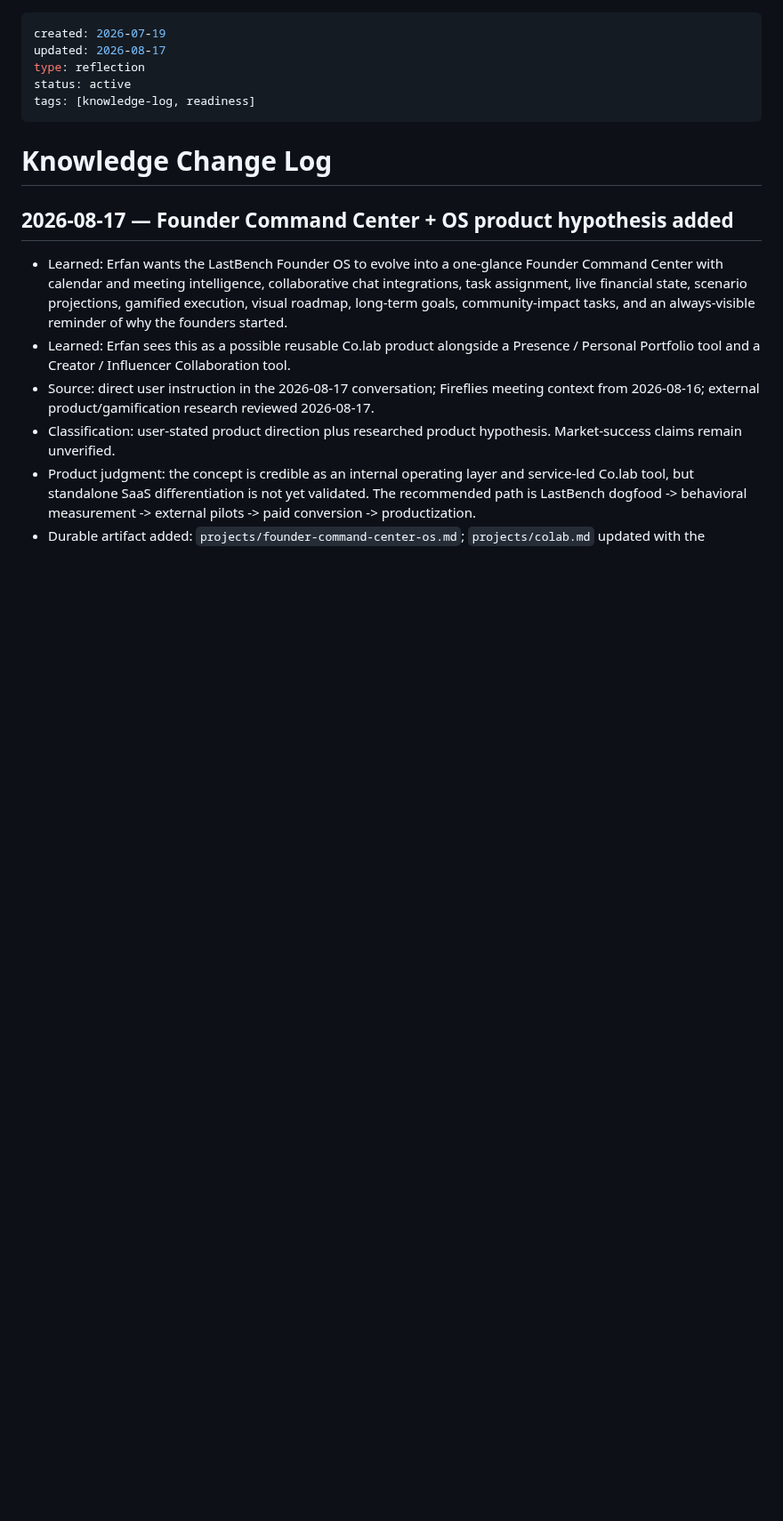
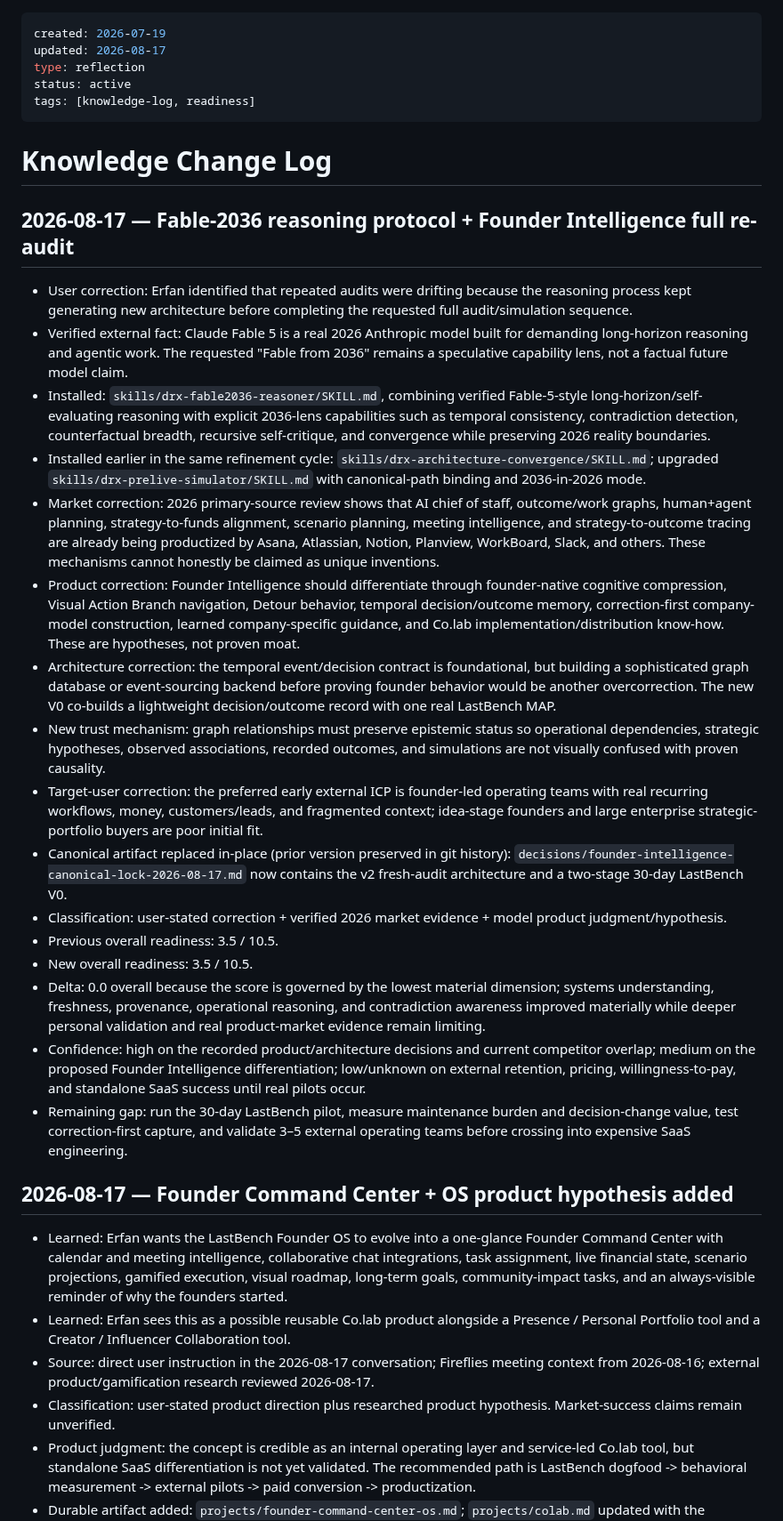
Before and after one commit to lets-colab/erfan-second-brain, a Markdown page: reviews/knowledge-change-log.md, the part around the change. Shown at 89% size. Drawn GitHub-style; blank space fills up the shorter version.

Commit message:
Log Fable-2036 audit and architecture correction

```diff
--- a/reviews/knowledge-change-log.md
+++ b/reviews/knowledge-change-log.md
@@ -7,6 +7,25 @@ tags: [knowledge-log, readiness]
 ---
 
 # Knowledge Change Log
+
+## 2026-08-17 — Fable-2036 reasoning protocol + Founder Intelligence full re-audit
+
+- User correction: Erfan identified that repeated audits were drifting because the reasoning process kept generating new architecture before completing the requested full audit/simulation sequence.
+- Verified external fact: Claude Fable 5 is a real 2026 Anthropic model built for demanding long-horizon reasoning and agentic work. The requested "Fable from 2036" remains a speculative capability lens, not a factual future model claim.
+- Installed: `skills/drx-fable2036-reasoner/SKILL.md`, combining verified Fable-5-style long-horizon/self-evaluating reasoning with explicit 2036-lens capabilities such as temporal consistency, contradiction detection, counterfactual breadth, recursive self-critique, and convergence while preserving 2026 reality boundaries.
+- Installed earlier in the same refinement cycle: `skills/drx-architecture-convergence/SKILL.md`; upgraded `skills/drx-prelive-simulator/SKILL.md` with canonical-path binding and 2036-in-2026 mode.
+- Market correction: 2026 primary-source review shows that AI chief of staff, outcome/work graphs, human+agent planning, strategy-to-funds alignment, scenario planning, meeting intelligence, and strategy-to-outcome tracing are already being productized by Asana, Atlassian, Notion, Planview, WorkBoard, Slack, and others. These mechanisms cannot honestly be claimed as unique inventions.
+- Product correction: Founder Intelligence should differentiate through founder-native cognitive compression, Visual Action Branch navigation, Detour behavior, temporal decision/outcome memory, correction-first company-model construction, learned company-specific guidance, and Co.lab implementation/distribution know-how. These are hypotheses, not proven moat.
+- Architecture correction: the temporal event/decision contract is foundational, but building a sophisticated graph database or event-sourcing backend before proving founder behavior would be another overcorrection. The new V0 co-builds a lightweight decision/outcome record with one real LastBench MAP.
+- New trust mechanism: graph relationships must preserve epistemic status so operational dependencies, strategic hypotheses, observed associations, recorded outcomes, and simulations are not visually confused with proven causality.
+- Target-user correction: the preferred early external ICP is founder-led operating teams with real recurring workflows, money, customers/leads, and fragmented context; idea-stage founders and large enterprise strategic-portfolio buyers are poor initial fit.
+- Canonical artifact replaced in-place (prior version preserved in git history): `decisions/founder-intelligence-canonical-lock-2026-08-17.md` now contains the v2 fresh-audit architecture and a two-stage 30-day LastBench V0.
+- Classification: user-stated correction + verified 2026 market evidence + model product judgment/hypothesis.
+- Previous overall readiness: 3.5 / 10.5.
+- New overall readiness: 3.5 / 10.5.
+- Delta: 0.0 overall because the score is governed by the lowest material dimension; systems understanding, freshness, provenance, operational reasoning, and contradiction awareness improved materially while deeper personal validation and real product-market evidence remain limiting.
+- Confidence: high on the recorded product/architecture decisions and current competitor overlap; medium on the proposed Founder Intelligence differentiation; low/unknown on external retention, pricing, willingness-to-pay, and standalone SaaS success until real pilots occur.
+- Remaining gap: run the 30-day LastBench pilot, measure maintenance burden and decision-change value, test correction-first capture, and validate 3–5 external operating teams before crossing into expensive SaaS engineering.
 
 ## 2026-08-17 — Founder Command Center + OS product hypothesis added
 
```
